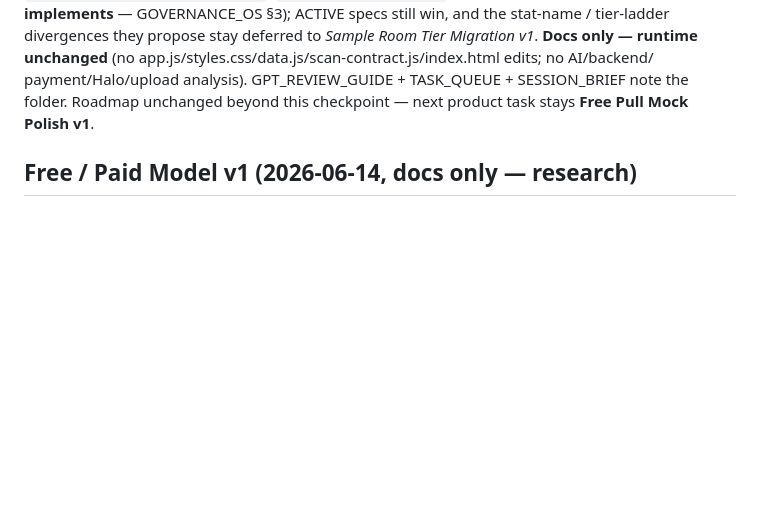
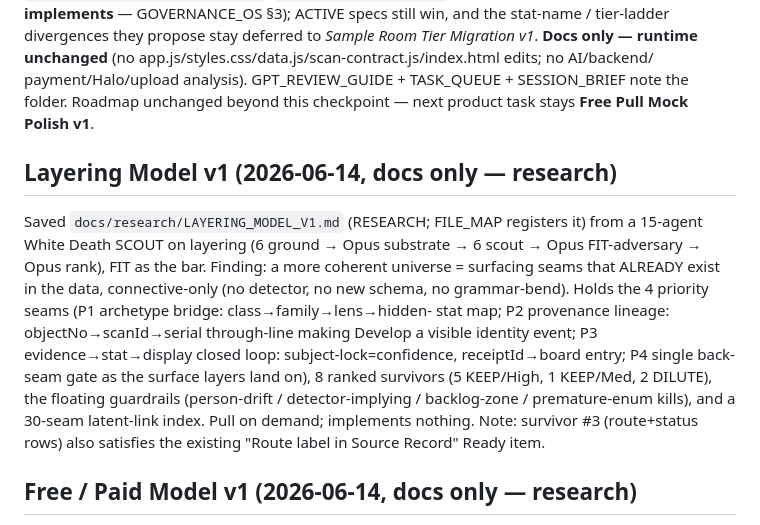
Before and after one commit to Nilsjouna999/blue-room-scan-room, a Markdown page: docs/CHANGE_MAP.md, the part around the change. GitHub-like rendering; blank space fills up the shorter version.

```diff
--- a/docs/CHANGE_MAP.md
+++ b/docs/CHANGE_MAP.md
@@ -184,6 +184,21 @@ app.js/styles.css/data.js/scan-contract.js/index.html edits; no AI/backend/
 payment/Halo/upload analysis). GPT_REVIEW_GUIDE + TASK_QUEUE + SESSION_BRIEF
 note the folder. Roadmap unchanged beyond this checkpoint — next product task
 stays **Free Pull Mock Polish v1**.
+
+## Layering Model v1 (2026-06-14, docs only — research)
+
+Saved `docs/research/LAYERING_MODEL_V1.md` (RESEARCH; FILE_MAP registers it) from a
+15-agent White Death SCOUT on layering (6 ground → Opus substrate → 6 scout → Opus
+FIT-adversary → Opus rank), FIT as the bar. Finding: a more coherent universe = surfacing
+seams that ALREADY exist in the data, connective-only (no detector, no new schema, no
+grammar-bend). Holds the 4 priority seams (P1 archetype bridge: class→family→lens→hidden-
+stat map; P2 provenance lineage: objectNo→scanId→serial through-line making Develop a
+visible identity event; P3 evidence→stat→display closed loop: subject-lock=confidence,
+receiptId→board entry; P4 single back-seam gate as the surface layers land on), 8 ranked
+survivors (5 KEEP/High, 1 KEEP/Med, 2 DILUTE), the floating guardrails (person-drift /
+detector-implying / backlog-zone / premature-enum kills), and a 30-seam latent-link index.
+Pull on demand; implements nothing. Note: survivor #3 (route+status rows) also satisfies
+the existing "Route label in Source Record" Ready item.
 
 ## Free / Paid Model v1 (2026-06-14, docs only — research)
 
```
Also changed, not shown: docs/FILE_MAP.md (+1 -0 lines), docs/research/LAYERING_MODEL_V1.md (added, +100 -0 lines).
